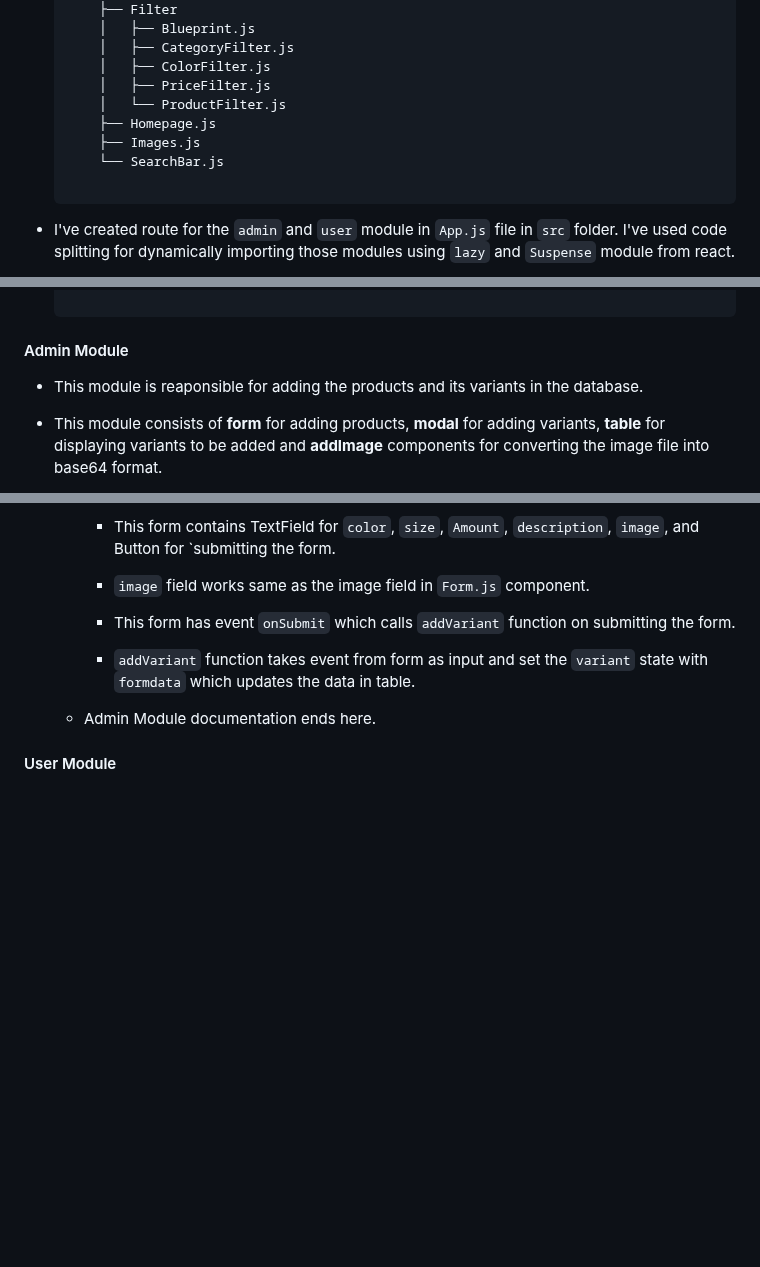
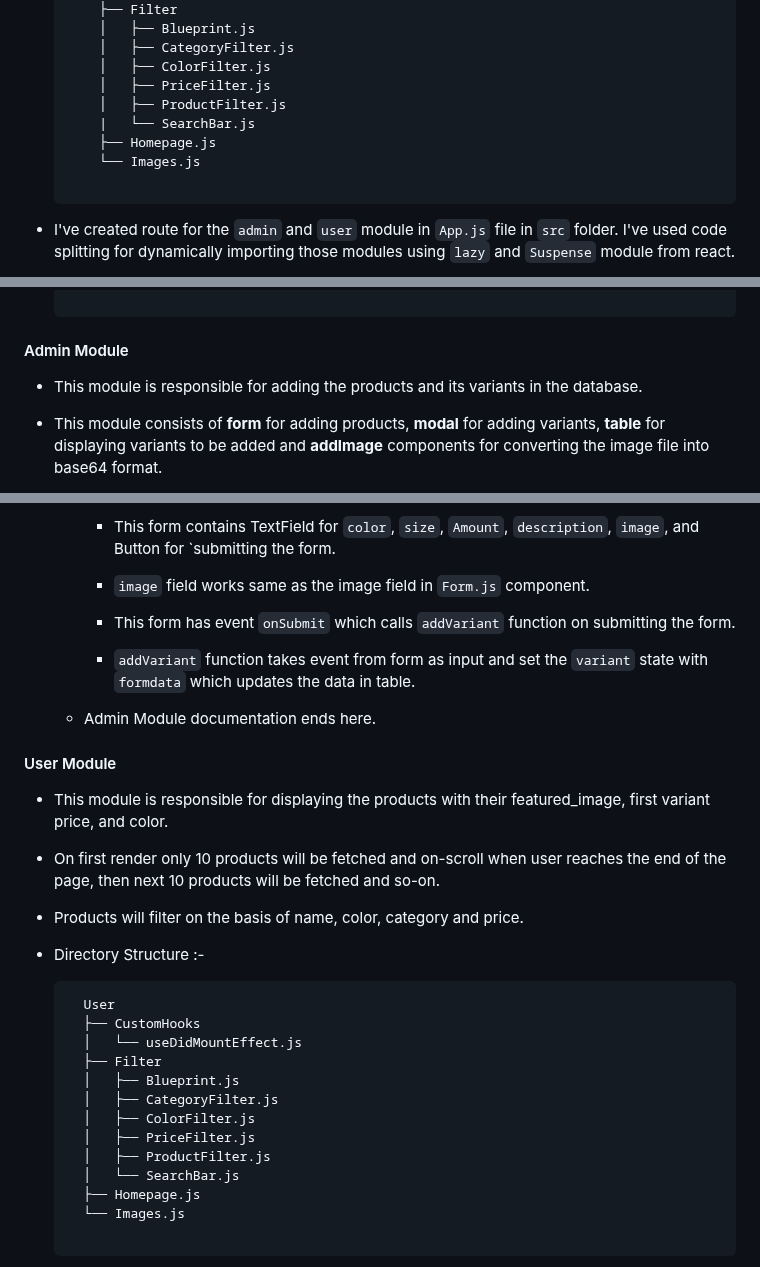
Before and after one commit to rohit192000/product-catalogue, a Markdown page: README.md, 3 parts joined by grey strips. Drawn GitHub-style; blank space fills up the shorter version.

Commit message:
Writing User Module Documentation

````diff
--- a/README.md
+++ b/README.md
@@ -691,10 +691,10 @@ If you want to create your own knex configurations then follow the below steps,
       │   ├── CategoryFilter.js
       │   ├── ColorFilter.js
       │   ├── PriceFilter.js
-      │   └── ProductFilter.js
+      │   ├── ProductFilter.js
+      |   └── SearchBar.js
       ├── Homepage.js
-      ├── Images.js
-      └── SearchBar.js
+      └── Images.js
 
   ```
 
@@ -736,7 +736,7 @@ If you want to create your own knex configurations then follow the below steps,
 
 #### Admin Module
 
-- This module is reaponsible for adding the products and its variants in the database.
+- This module is responsible for adding the products and its variants in the database.
 
 - This module consists of **form** for adding products, **modal** for adding variants, **table** for displaying variants to be added and **addImage** components for converting the image file into base64 format.
 
@@ -976,3 +976,27 @@ If you want to create your own knex configurations then follow the below steps,
   - Admin Module documentation ends here.
 
 #### User Module
+
+-  This module is responsible for displaying the products with their featured_image, first variant price, and color.
+
+- On first render only 10 products will be fetched and on-scroll when user reaches the end of the page, then next 10 products will be fetched and so-on.
+
+- Products will filter on the basis of name, color, category and price.
+
+- Directory Structure :-
+  ```
+    User
+    ├── CustomHooks
+    │   └── useDidMountEffect.js
+    ├── Filter
+    │   ├── Blueprint.js
+    │   ├── CategoryFilter.js
+    │   ├── ColorFilter.js
+    │   ├── PriceFilter.js
+    │   ├── ProductFilter.js
+    │   └── SearchBar.js
+    ├── Homepage.js
+    └── Images.js
+
+  ```
+
````
Also changed, not shown: other parts of README.md (+84 -0 lines).
